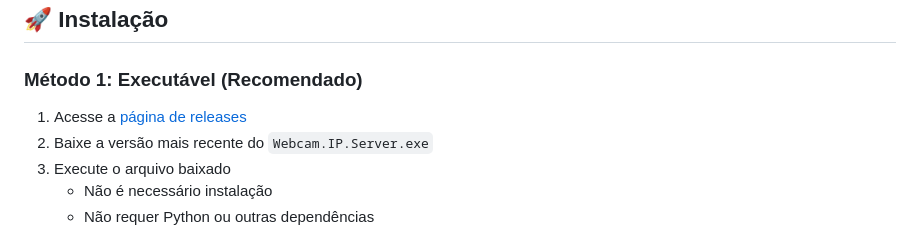
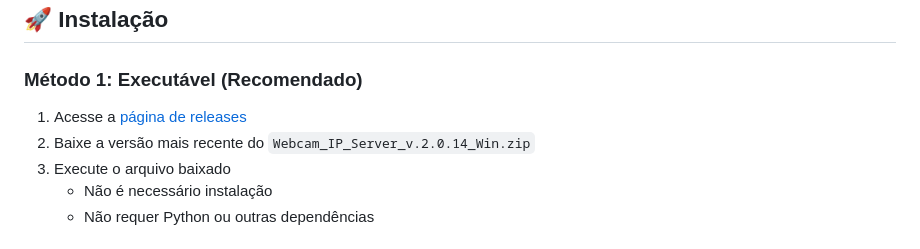
Before and after one commit to alexandremendoncaalvaro/webcam-ip-python, a Markdown page: README.md, the part around the change. GitHub-like rendering.

Commit message:
docs: corrige links para a página de releases

```diff
--- a/README.md
+++ b/README.md
@@ -37,8 +37,8 @@ Uma aplicação desktop para transmitir webcam, vídeos ou imagens através de H
 
 ### Método 1: Executável (Recomendado)
 
-1. Acesse a [página de releases](https://github.com/seu-usuario/webcam-ip-python/releases)
-2. Baixe a versão mais recente do `Webcam.IP.Server.exe`
+1. Acesse a [página de releases](https://github.com/alexandremendoncaalvaro/webcam-ip-python/releases)
+2. Baixe a versão mais recente do `Webcam_IP_Server_v.2.0.14_Win.zip`
 3. Execute o arquivo baixado
    - Não é necessário instalação
    - Não requer Python ou outras dependências
```
